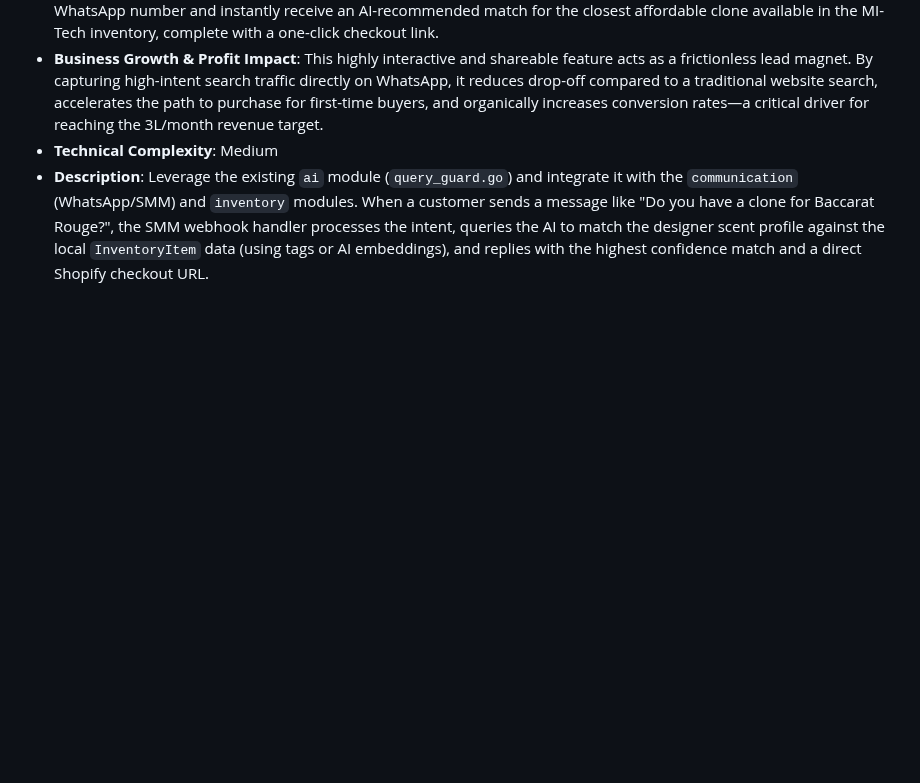
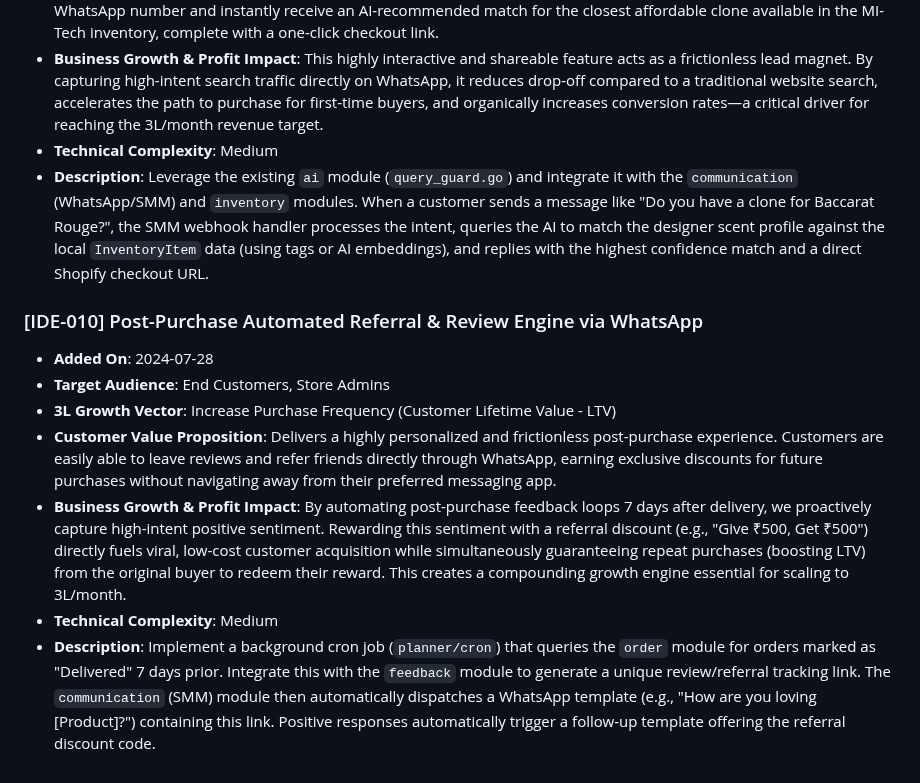
Before and after one commit to Millennial-Perfumer/mi-tech, a Markdown page: .jules/catalyst.md, the part around the change. GitHub-like rendering; blank space fills up the shorter version.

Commit message:
🚀 Catalyst: [IDE-010] Propose WhatsApp Referral & Review Engine
Co-authored-by: millennialperfumer-tech <266571043+millennialperfumer-tech@users.noreply.github.com>

```diff
--- a/.jules/catalyst.md
+++ b/.jules/catalyst.md
@@ -71,3 +71,12 @@
 * **Business Growth & Profit Impact**: This highly interactive and shareable feature acts as a frictionless lead magnet. By capturing high-intent search traffic directly on WhatsApp, it reduces drop-off compared to a traditional website search, accelerates the path to purchase for first-time buyers, and organically increases conversion rates—a critical driver for reaching the 3L/month revenue target.
 * **Technical Complexity**: Medium
 * **Description**: Leverage the existing `ai` module (`query_guard.go`) and integrate it with the `communication` (WhatsApp/SMM) and `inventory` modules. When a customer sends a message like "Do you have a clone for Baccarat Rouge?", the SMM webhook handler processes the intent, queries the AI to match the designer scent profile against the local `InventoryItem` data (using tags or AI embeddings), and replies with the highest confidence match and a direct Shopify checkout URL.
+
+### [IDE-010] Post-Purchase Automated Referral & Review Engine via WhatsApp
+* **Added On**: 2024-07-28
+* **Target Audience**: End Customers, Store Admins
+* **3L Growth Vector**: Increase Purchase Frequency (Customer Lifetime Value - LTV)
+* **Customer Value Proposition**: Delivers a highly personalized and frictionless post-purchase experience. Customers are easily able to leave reviews and refer friends directly through WhatsApp, earning exclusive discounts for future purchases without navigating away from their preferred messaging app.
+* **Business Growth & Profit Impact**: By automating post-purchase feedback loops 7 days after delivery, we proactively capture high-intent positive sentiment. Rewarding this sentiment with a referral discount (e.g., "Give ₹500, Get ₹500") directly fuels viral, low-cost customer acquisition while simultaneously guaranteeing repeat purchases (boosting LTV) from the original buyer to redeem their reward. This creates a compounding growth engine essential for scaling to 3L/month.
+* **Technical Complexity**: Medium
+* **Description**: Implement a background cron job (`planner/cron`) that queries the `order` module for orders marked as "Delivered" 7 days prior. Integrate this with the `feedback` module to generate a unique review/referral tracking link. The `communication` (SMM) module then automatically dispatches a WhatsApp template (e.g., "How are you loving [Product]?") containing this link. Positive responses automatically trigger a follow-up template offering the referral discount code.
```
